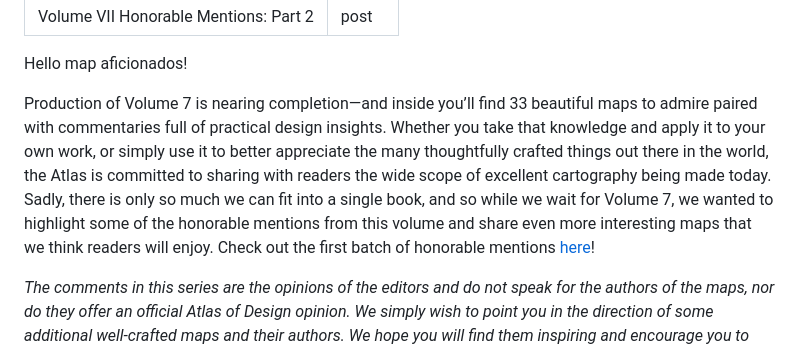
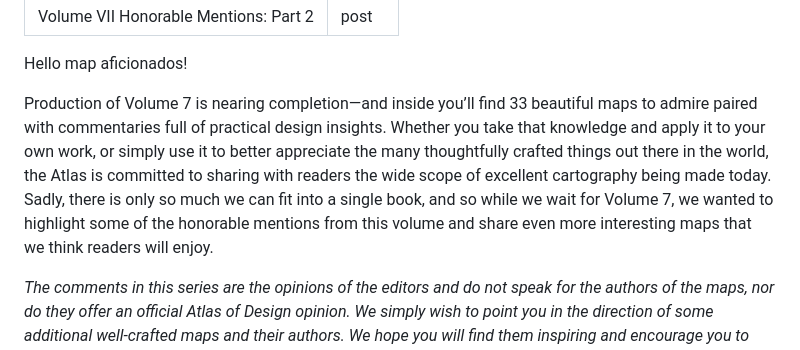
Before and after one commit to nacis/atlasofdesign.org, a Markdown page: _posts/2024-09-09-vol7-honorable-mentions-2.md, the part around the change. GitHub-like rendering.

```diff
--- a/_posts/2024-09-09-vol7-honorable-mentions-2.md
+++ b/_posts/2024-09-09-vol7-honorable-mentions-2.md
@@ -6,7 +6,7 @@ layout: post
 
 Hello map aficionados!
 
-Production of Volume 7 is nearing completion—and inside you’ll find 33 beautiful maps to admire paired with commentaries full of practical design insights. Whether you take that knowledge and apply it to your own work, or simply use it to better appreciate the many thoughtfully crafted things out there in the world, the Atlas is committed to sharing with readers the wide scope of excellent cartography being made today. Sadly, there is only so much we can fit into a single book, and so while we wait for Volume 7, we wanted to highlight some of the honorable mentions from this volume and share even more interesting maps that we think readers will enjoy. Check out the first batch of honorable mentions [here](2024-08-31-vol7-honorable-mentions-1)!
+Production of Volume 7 is nearing completion—and inside you’ll find 33 beautiful maps to admire paired with commentaries full of practical design insights. Whether you take that knowledge and apply it to your own work, or simply use it to better appreciate the many thoughtfully crafted things out there in the world, the Atlas is committed to sharing with readers the wide scope of excellent cartography being made today. Sadly, there is only so much we can fit into a single book, and so while we wait for Volume 7, we wanted to highlight some of the honorable mentions from this volume and share even more interesting maps that we think readers will enjoy.
 
 <em>The comments in this series are the opinions of the editors and do not speak for the authors of the maps, nor do they offer an official Atlas of Design opinion. We simply wish to point you in the direction of some additional well-crafted maps and their authors. We hope you will find them inspiring and encourage you to check out more of their work!
 </em>
```
Also changed, not shown: _posts/2024-08-31-vol7-honorable-mentions-1.md (+1 -1 lines).
